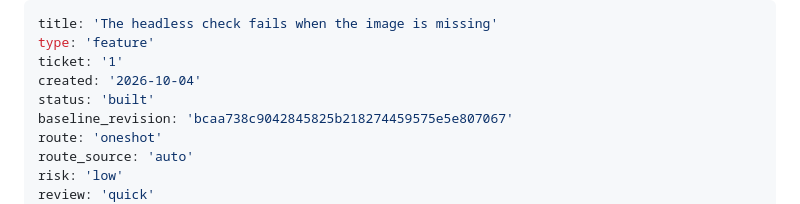
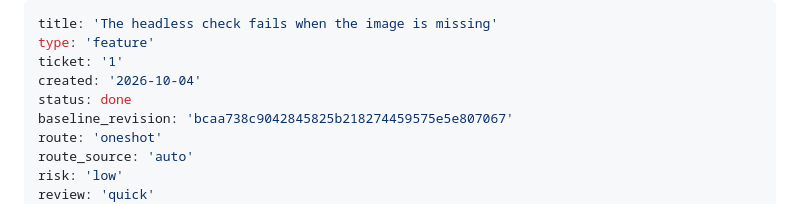
Before and after one commit to youngwt/gbRythm, a Markdown page: _bmad-output/backlog/story-the-headless-check-fails-when-the-image-is-missing-plan.md, the part around the change. GitHub-like rendering.

Commit message:
marked headless check as done

```diff
--- a/_bmad-output/backlog/story-the-headless-check-fails-when-the-image-is-missing-plan.md
+++ b/_bmad-output/backlog/story-the-headless-check-fails-when-the-image-is-missing-plan.md
@@ -3,7 +3,7 @@ title: 'The headless check fails when the image is missing'
 type: 'feature'
 ticket: '1'
 created: '2026-10-04'
-status: 'built'
+status: done
 baseline_revision: 'bcaa738c9042845825b218274459575e5e807067'
 route: 'oneshot'
 route_source: 'auto'
```
